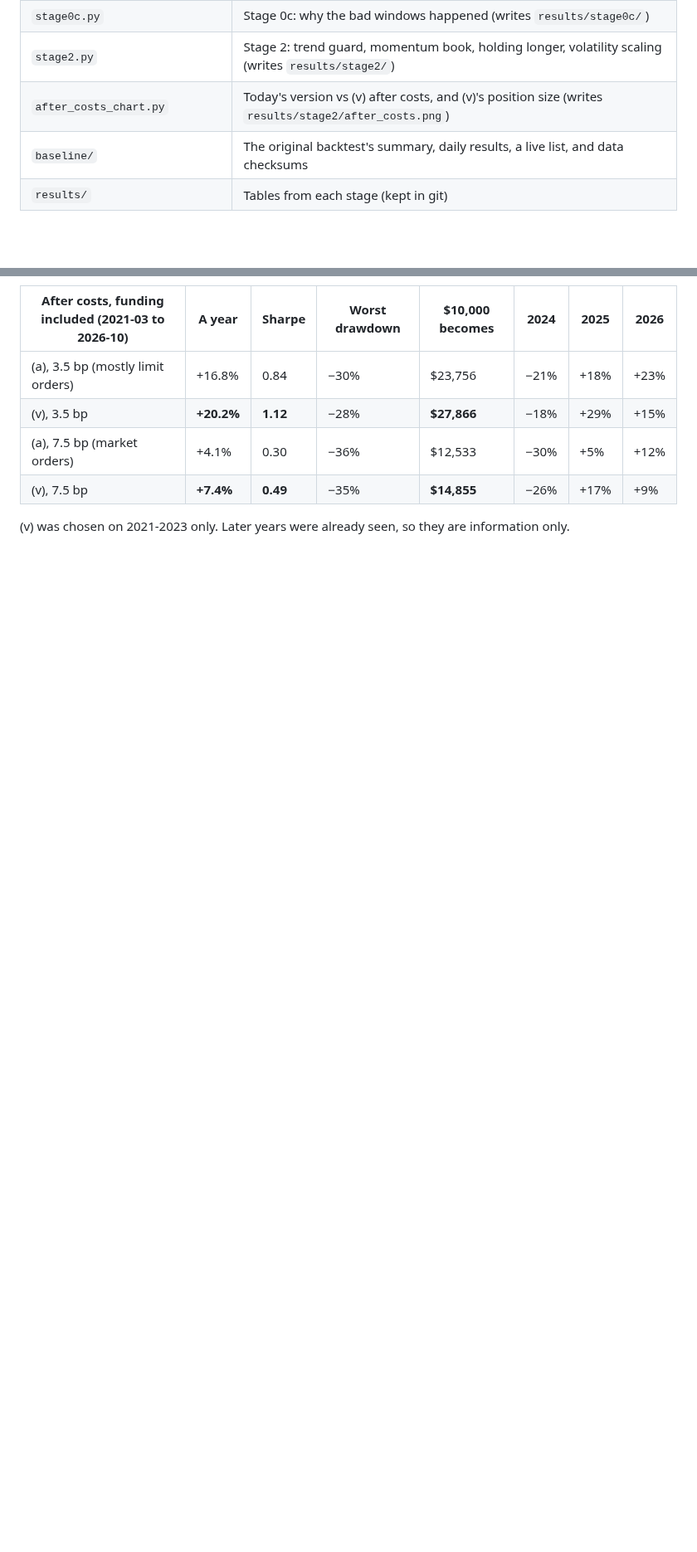
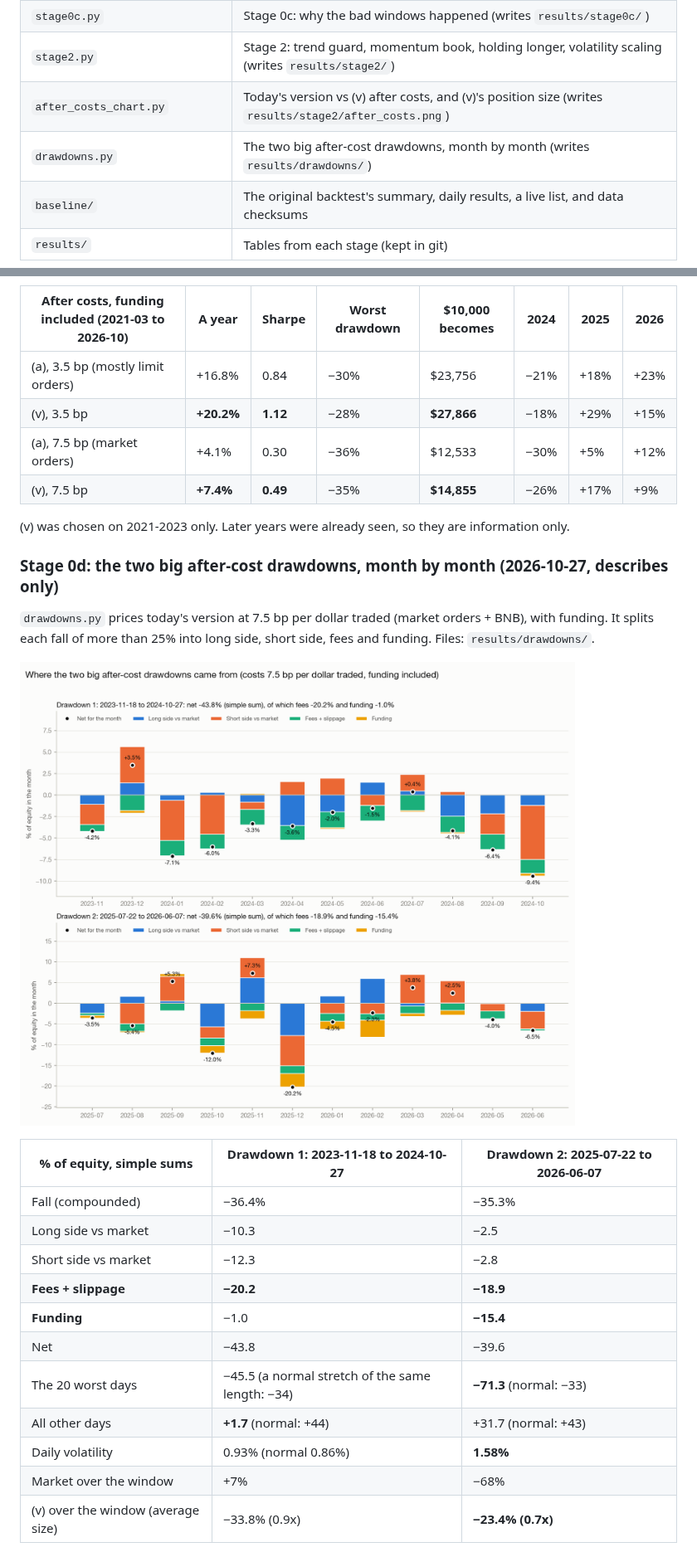
Before and after one commit to weijunZhou02/Alpha101_0552.0, a Markdown page: README.md, 2 parts joined by grey strips. Shown at 83% size. Rendered like a GitHub page; pictures changed too: results/drawdowns/drawdowns.png (added); blank space fills up the shorter version.

```diff
--- a/README.md
+++ b/README.md
@@ -66,6 +66,7 @@ mkdir -p data && cp ../A101_055-main/data/*.csv.gz data/
 | `stage0c.py` | Stage 0c: why the bad windows happened (writes `results/stage0c/`) |
 | `stage2.py` | Stage 2: trend guard, momentum book, holding longer, volatility scaling (writes `results/stage2/`) |
 | `after_costs_chart.py` | Today's version vs (v) after costs, and (v)'s position size (writes `results/stage2/after_costs.png`) |
+| `drawdowns.py` | The two big after-cost drawdowns, month by month (writes `results/drawdowns/`) |
 | `baseline/` | The original backtest's summary, daily results, a live list, and data checksums |
 | `results/` | Tables from each stage (kept in git) |
 
@@ -636,3 +637,23 @@ After costs, funding included:
 
 (v) was chosen on 2021-2023 only. Later years were already seen, so they are information only.
 
+### Stage 0d: the two big after-cost drawdowns, month by month (2026-10-27, describes only)
+
+`drawdowns.py` prices today's version at 7.5 bp per dollar traded (market orders + BNB), with funding. It splits each fall of more than 25% into long side, short side, fees and funding. Files: `results/drawdowns/`.
+
+![Where the two big after-cost drawdowns came from](results/drawdowns/drawdowns.png)
+
+| % of equity, simple sums | Drawdown 1: 2023-11-18 to 2024-10-27 | Drawdown 2: 2025-07-22 to 2026-06-07 |
+| --- | --- | --- |
+| Fall (compounded) | −36.4% | −35.3% |
+| Long side vs market | −10.3 | −2.5 |
+| Short side vs market | −12.3 | −2.8 |
+| **Fees + slippage** | **−20.2** | **−18.9** |
+| **Funding** | −1.0 | **−15.4** |
+| Net | −43.8 | −39.6 |
+| The 20 worst days | −45.5 (a normal stretch of the same length: −34) | **−71.3** (normal: −33) |
+| All other days | **+1.7** (normal: +44) | +31.7 (normal: +43) |
+| Daily volatility | 0.93% (normal 0.86%) | **1.58%** |
+| Market over the window | +7% | −68% |
+| (v) over the window (average size) | −33.8% (0.9x) | **−23.4% (0.7x)** |
+
```
Also changed, not shown: other parts of README.md (+17 -0 lines), 4 other files.
